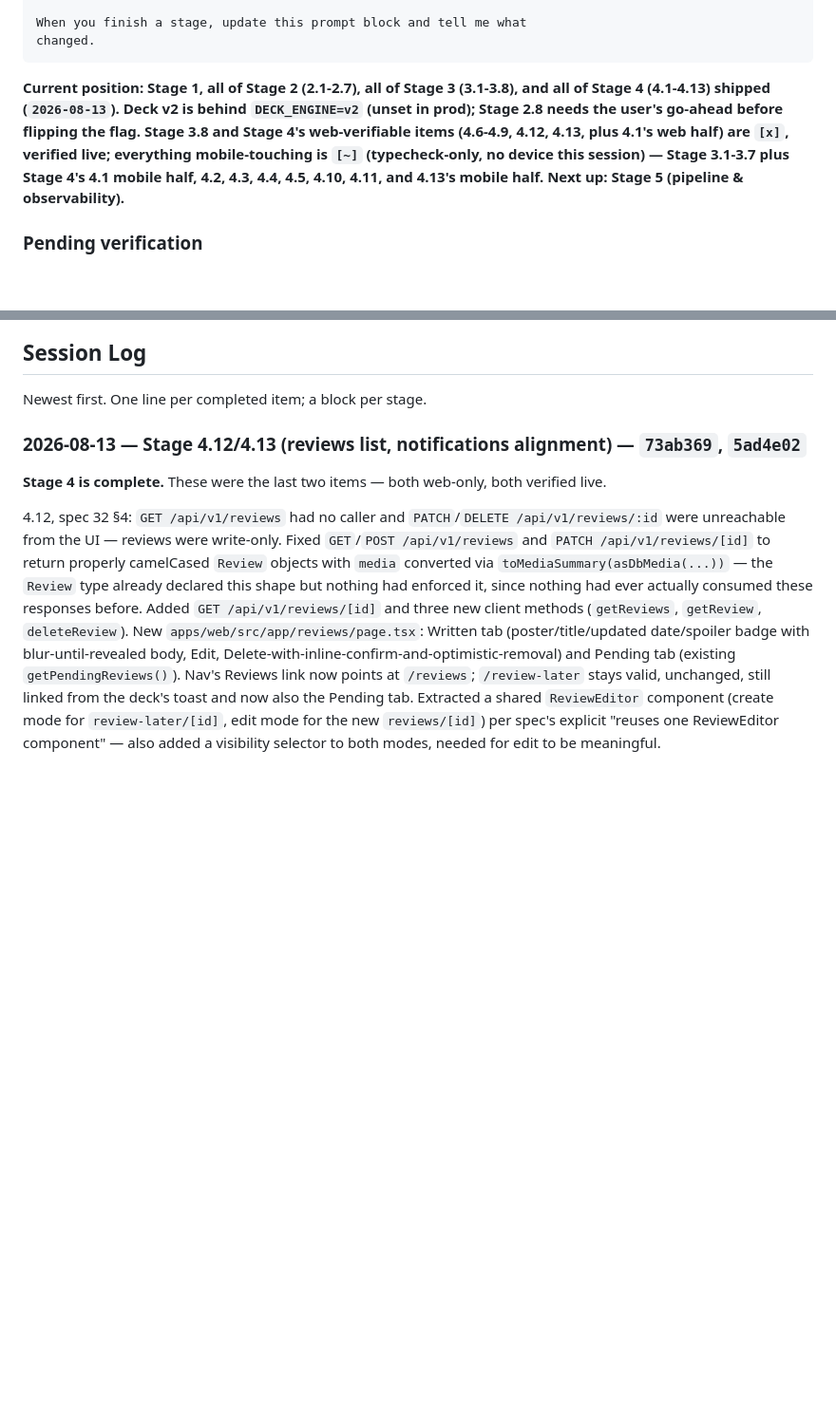
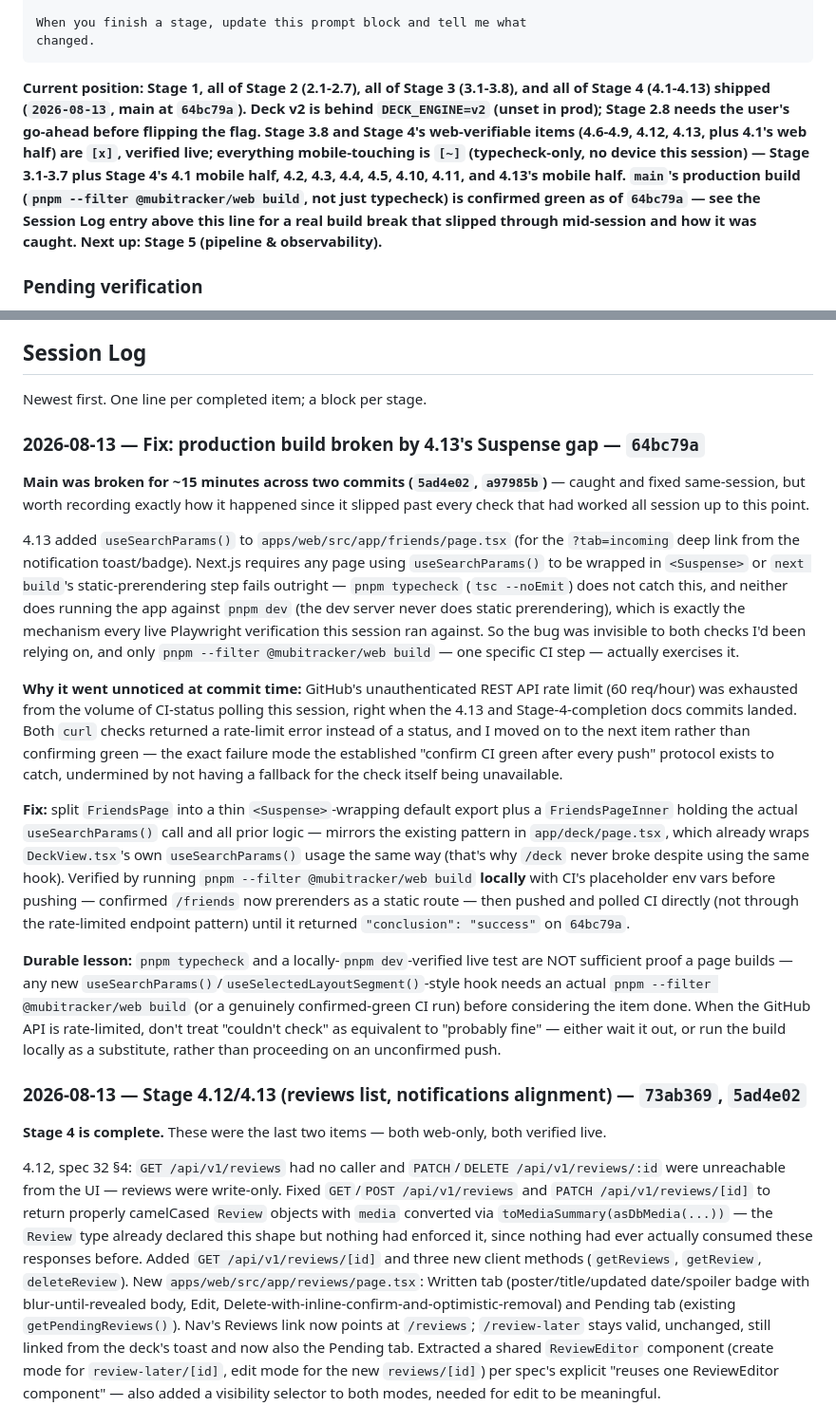
Before and after one commit to Sayandeep1013/mubitracker-watchdeck, a Markdown page: docs/HANDOFF.md, 2 parts joined by grey strips. Shown at 95% size. Rendered like a GitHub page; blank space fills up the shorter version.

Commit message:
Docs: record the mid-session CI break and how it was caught
Co-Authored-By: Claude Sonnet 5 <noreply@anthropic.com>

````diff
--- a/docs/HANDOFF.md
+++ b/docs/HANDOFF.md
@@ -68,7 +68,7 @@ When you finish a stage, update this prompt block and tell me what
 changed.
 ```
 
-**Current position: Stage 1, all of Stage 2 (2.1-2.7), all of Stage 3 (3.1-3.8), and all of Stage 4 (4.1-4.13) shipped (`2026-08-13`). Deck v2 is behind `DECK_ENGINE=v2` (unset in prod); Stage 2.8 needs the user's go-ahead before flipping the flag. Stage 3.8 and Stage 4's web-verifiable items (4.6-4.9, 4.12, 4.13, plus 4.1's web half) are `[x]`, verified live; everything mobile-touching is `[~]` (typecheck-only, no device this session) — Stage 3.1-3.7 plus Stage 4's 4.1 mobile half, 4.2, 4.3, 4.4, 4.5, 4.10, 4.11, and 4.13's mobile half. Next up: Stage 5 (pipeline & observability).**
+**Current position: Stage 1, all of Stage 2 (2.1-2.7), all of Stage 3 (3.1-3.8), and all of Stage 4 (4.1-4.13) shipped (`2026-08-13`, main at `64bc79a`). Deck v2 is behind `DECK_ENGINE=v2` (unset in prod); Stage 2.8 needs the user's go-ahead before flipping the flag. Stage 3.8 and Stage 4's web-verifiable items (4.6-4.9, 4.12, 4.13, plus 4.1's web half) are `[x]`, verified live; everything mobile-touching is `[~]` (typecheck-only, no device this session) — Stage 3.1-3.7 plus Stage 4's 4.1 mobile half, 4.2, 4.3, 4.4, 4.5, 4.10, 4.11, and 4.13's mobile half. `main`'s production build (`pnpm --filter @mubitracker/web build`, not just typecheck) is confirmed green as of `64bc79a` — see the Session Log entry above this line for a real build break that slipped through mid-session and how it was caught. Next up: Stage 5 (pipeline & observability).**
 
 ### Pending verification
 
@@ -120,6 +120,18 @@ This is the mechanism that lets a session run without the user in the loop. Foll
 ## Session Log
 
 Newest first. One line per completed item; a block per stage.
+
+### 2026-08-13 — Fix: production build broken by 4.13's Suspense gap — `64bc79a`
+
+**Main was broken for ~15 minutes across two commits (`5ad4e02`, `a97985b`)** — caught and fixed same-session, but worth recording exactly how it happened since it slipped past every check that had worked all session up to this point.
+
+4.13 added `useSearchParams()` to `apps/web/src/app/friends/page.tsx` (for the `?tab=incoming` deep link from the notification toast/badge). Next.js requires any page using `useSearchParams()` to be wrapped in `<Suspense>` or `next build`'s static-prerendering step fails outright — `pnpm typecheck` (`tsc --noEmit`) does not catch this, and neither does running the app against `pnpm dev` (the dev server never does static prerendering), which is exactly the mechanism every live Playwright verification this session ran against. So the bug was invisible to both checks I'd been relying on, and only `pnpm --filter @mubitracker/web build` — one specific CI step — actually exercises it.
+
+**Why it went unnoticed at commit time:** GitHub's unauthenticated REST API rate limit (60 req/hour) was exhausted from the volume of CI-status polling this session, right when the 4.13 and Stage-4-completion docs commits landed. Both `curl` checks returned a rate-limit error instead of a status, and I moved on to the next item rather than confirming green — the exact failure mode the established "confirm CI green after every push" protocol exists to catch, undermined by not having a fallback for the check itself being unavailable.
+
+**Fix:** split `FriendsPage` into a thin `<Suspense>`-wrapping default export plus a `FriendsPageInner` holding the actual `useSearchParams()` call and all prior logic — mirrors the existing pattern in `app/deck/page.tsx`, which already wraps `DeckView.tsx`'s own `useSearchParams()` usage the same way (that's why `/deck` never broke despite using the same hook). Verified by running `pnpm --filter @mubitracker/web build` **locally** with CI's placeholder env vars before pushing — confirmed `/friends` now prerenders as a static route — then pushed and polled CI directly (not through the rate-limited endpoint pattern) until it returned `"conclusion": "success"` on `64bc79a`.
+
+**Durable lesson:** `pnpm typecheck` and a locally-`pnpm dev`-verified live test are NOT sufficient proof a page builds — any new `useSearchParams()`/`useSelectedLayoutSegment()`-style hook needs an actual `pnpm --filter @mubitracker/web build` (or a genuinely confirmed-green CI run) before considering the item done. When the GitHub API is rate-limited, don't treat "couldn't check" as equivalent to "probably fine" — either wait it out, or run the build locally as a substitute, rather than proceeding on an unconfirmed push.
 
 ### 2026-08-13 — Stage 4.12/4.13 (reviews list, notifications alignment) — `73ab369`, `5ad4e02`
 
````
